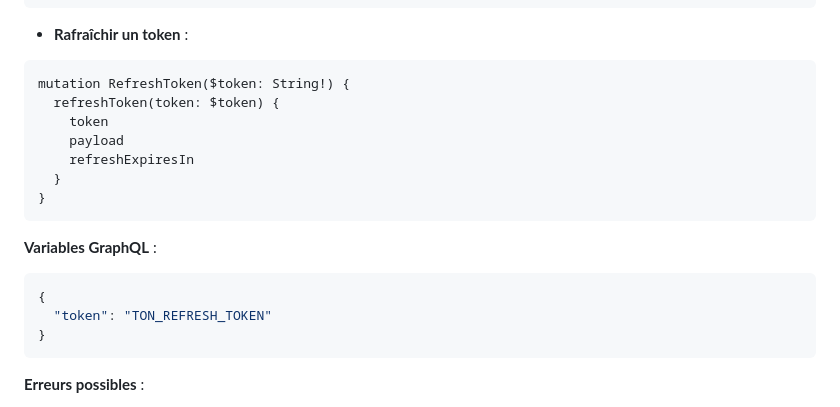
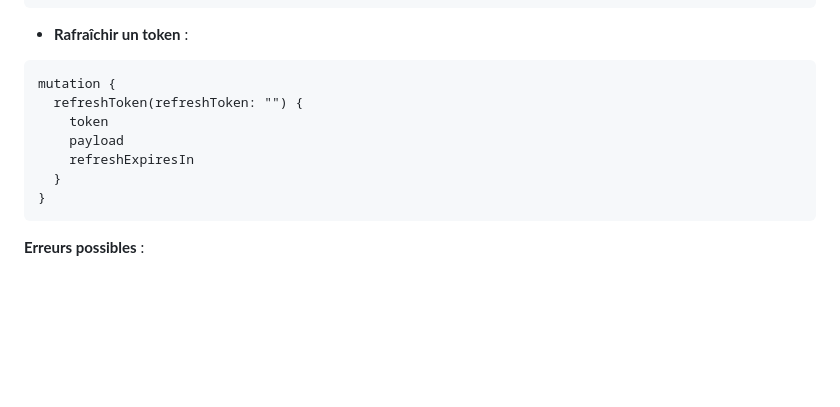
Before and after one commit to malikdevz/users_auth, a Markdown page: README.md, the part around the change. GitHub-like rendering; blank space fills up the shorter version.

````diff
--- a/README.md
+++ b/README.md
@@ -239,20 +239,12 @@ mutation {
 * **Rafraîchir un token** :
 
 ```graphql
-mutation RefreshToken($token: String!) {
-  refreshToken(token: $token) {
+mutation {
+  refreshToken(refreshToken: "") {
     token
     payload
     refreshExpiresIn
   }
-}
-```
-
-**Variables GraphQL** :
-
-```json
-{
-  "token": "TON_REFRESH_TOKEN"
 }
 ```
 
````
